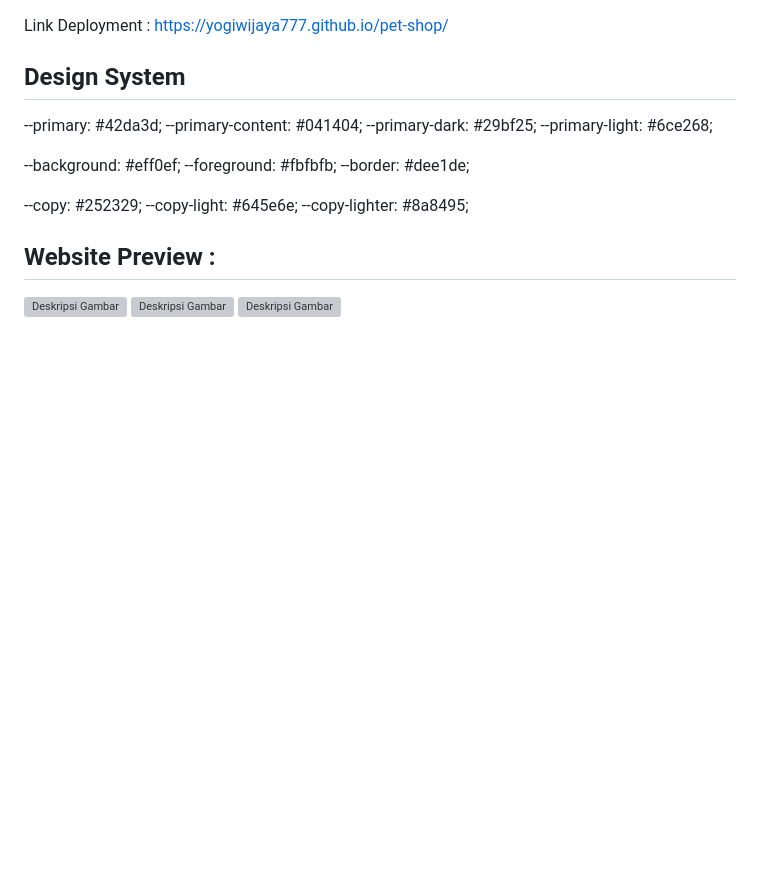
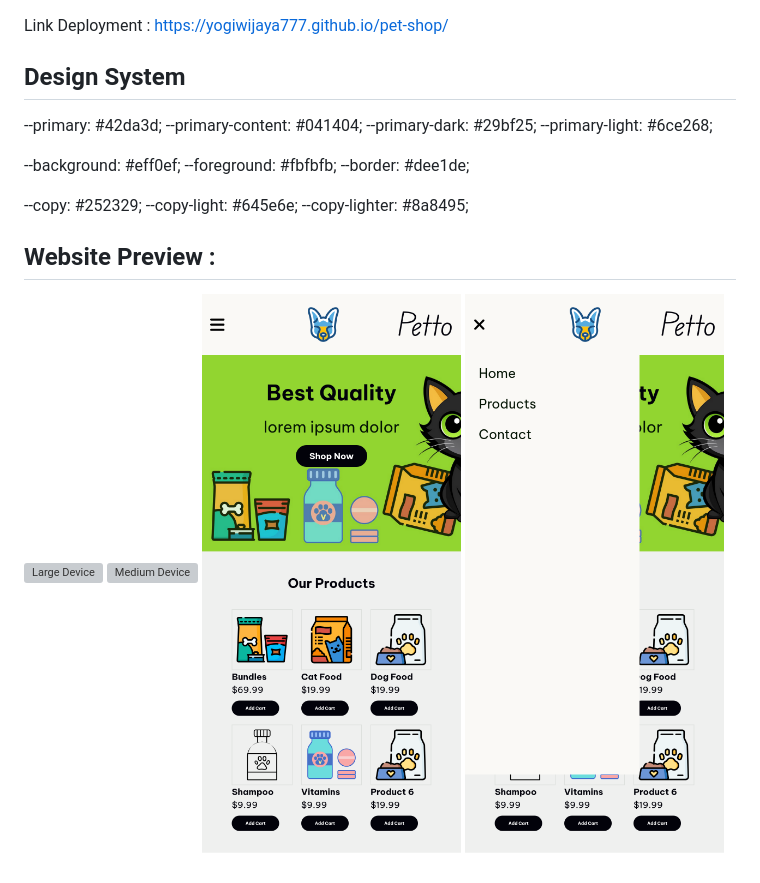
Before and after one commit to yogiwijaya777/pet-shop, a Markdown page: README.md, the part around the change. Rendered like a GitHub page; pictures changed too: website-screenshoot/small-device.png (added), website-screenshoot/small-medium-navbar.png (added); blank space fills up the shorter version; grey boxes are pictures that could not be loaded.

Commit message:
Website Screenshoot

```diff
--- a/README.md
+++ b/README.md
@@ -21,6 +21,7 @@ Link Deployment : https://yogiwijaya777.github.io/pet-shop/
 
 ## Website Preview :
 
-![Deskripsi Gambar](path/ke/gambar.png)
-![Deskripsi Gambar](path/ke/gambar.png)
-![Deskripsi Gambar](path/ke/gambar.png)
+![Large Device](website-screenshoot/large-device.png)
+![Medium Device](website-screenshoot/medium-device.png)
+![Small Device](website-screenshoot/small-device.png)
+![Small - Medium Navbar](website-screenshoot/small-medium-navbar.png)
```
Also changed, not shown: 2 other files.
